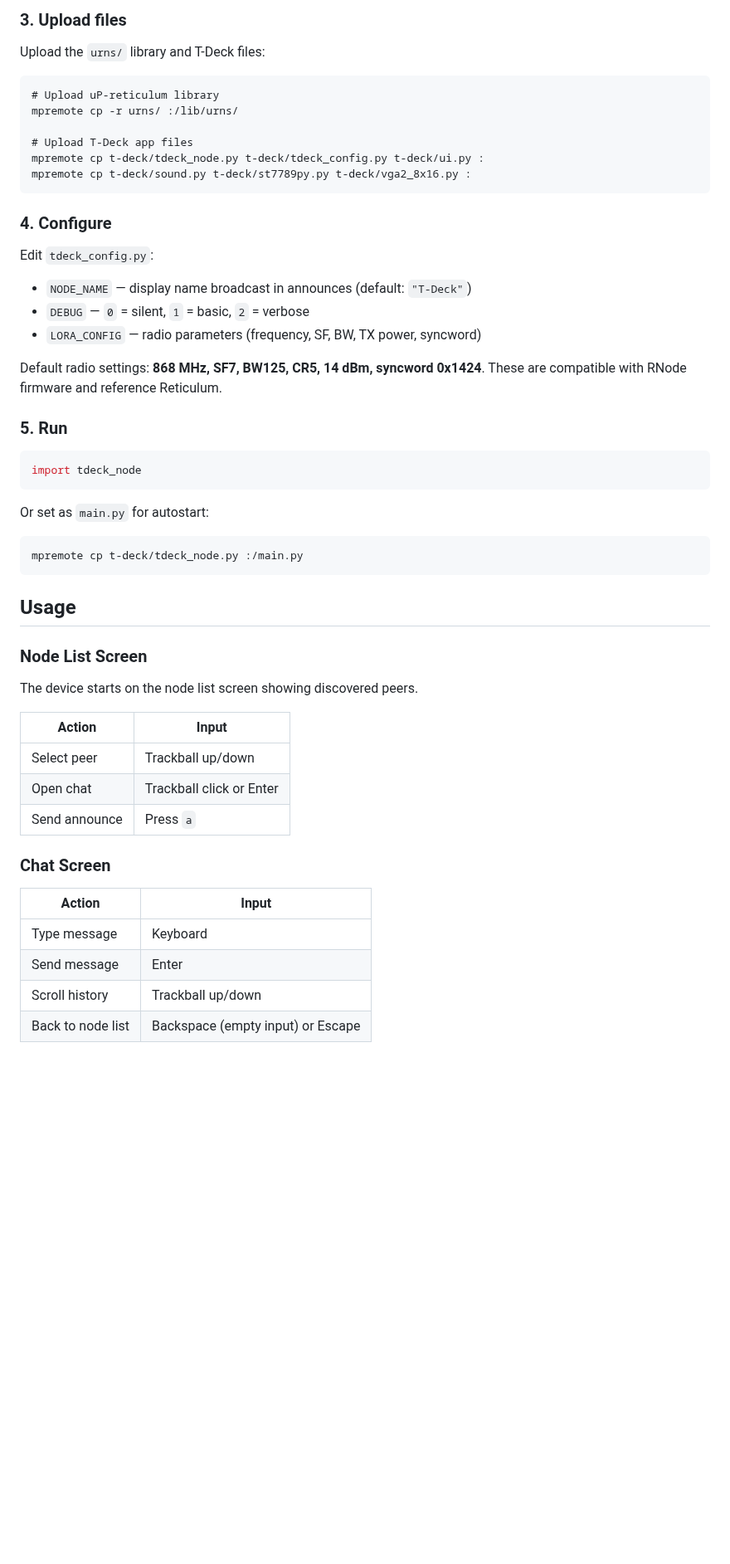
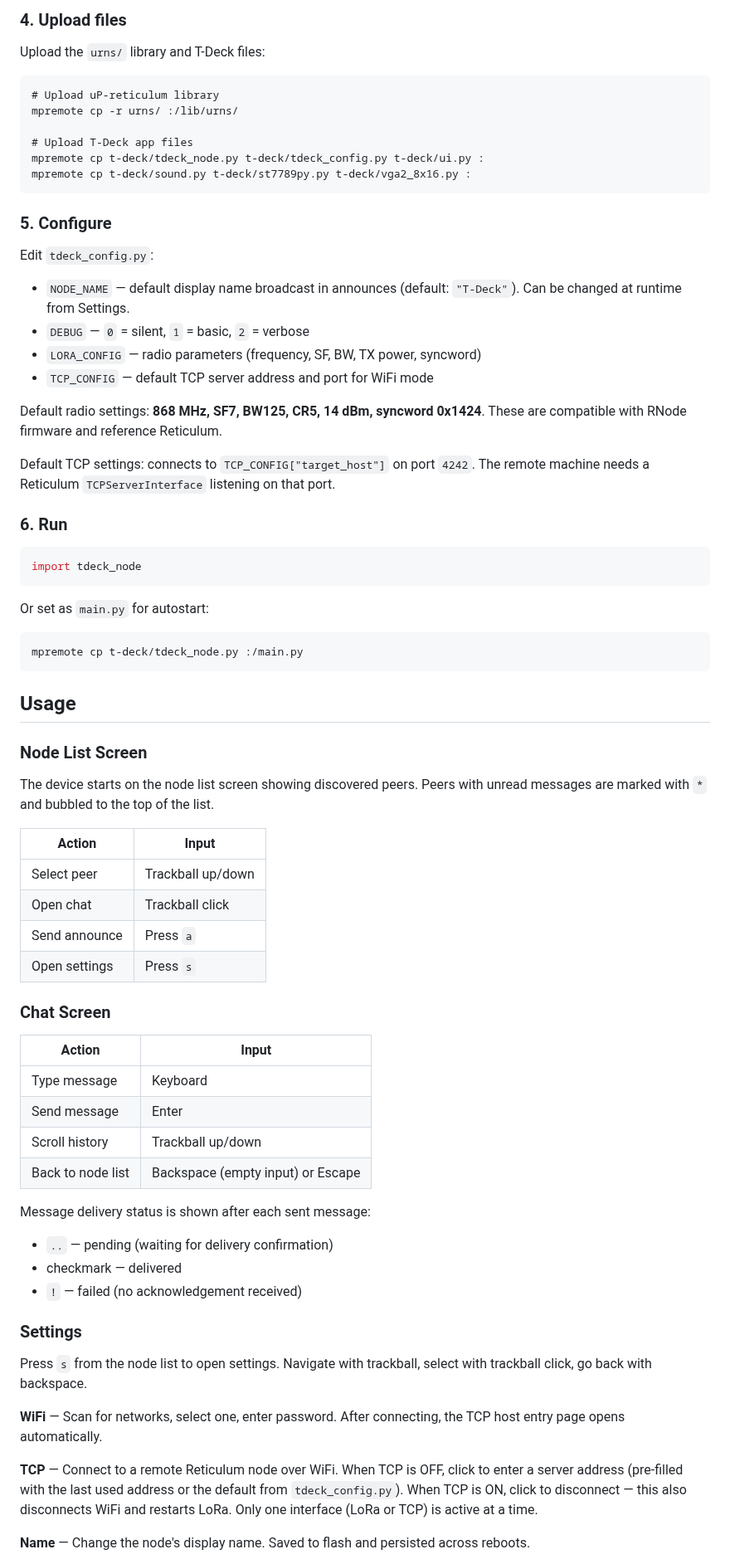
Before and after one commit to varna9000/reticulum-tdeck, a Markdown page: README.md, the part around one of its changes. Shown at 83% size. Drawn GitHub-style; blank space fills up the shorter version.

````diff
--- a/README.md
+++ b/README.md
@@ -25,6 +59,6 @@ mpremote mip install lora-sx126x
 ```
 
-### 3. Upload files
+### 4. Upload files
 
 Upload the `urns/` library and T-Deck files:
 
@@ -37,18 +71,21 @@ mpremote cp t-deck/tdeck_node.py t-deck/tdeck_config.py t-deck/ui.py :
 mpremote cp t-deck/sound.py t-deck/st7789py.py t-deck/vga2_8x16.py :
 ```
 
-### 4. Configure
+### 5. Configure
 
 Edit `tdeck_config.py`:
 
-- `NODE_NAME` — display name broadcast in announces (default: `"T-Deck"`)
+- `NODE_NAME` — default display name broadcast in announces (default: `"T-Deck"`). Can be changed at runtime from Settings.
 - `DEBUG` — `0` = silent, `1` = basic, `2` = verbose
 - `LORA_CONFIG` — radio parameters (frequency, SF, BW, TX power, syncword)
+- `TCP_CONFIG` — default TCP server address and port for WiFi mode
 
 Default radio settings: **868 MHz, SF7, BW125, CR5, 14 dBm, syncword 0x1424**.
 These are compatible with RNode firmware and reference Reticulum.
 
-### 5. Run
+Default TCP settings: connects to `TCP_CONFIG["target_host"]` on port `4242`. The remote machine needs a Reticulum `TCPServerInterface` listening on that port.
+
+### 6. Run
 
 ```python
 import tdeck_node
@@ -64,13 +101,14 @@ mpremote cp t-deck/tdeck_node.py :/main.py
 
 ### Node List Screen
 
-The device starts on the node list screen showing discovered peers.
+The device starts on the node list screen showing discovered peers. Peers with unread messages are marked with `*` and bubbled to the top of the list.
 
 | Action | Input |
 |---|---|
 | Select peer | Trackball up/down |
-| Open chat | Trackball click or Enter |
+| Open chat | Trackball click |
 | Send announce | Press `a` |
+| Open settings | Press `s` |
 
 ### Chat Screen
 
@@ -81,3 +119,18 @@ The device starts on the node list screen showing discovered peers.
 | Scroll history | Trackball up/down |
 | Back to node list | Backspace (empty input) or Escape |
 
+Message delivery status is shown after each sent message:
+- `..` — pending (waiting for delivery confirmation)
+- checkmark — delivered
+- `!` — failed (no acknowledgement received)
+
+### Settings
+
+Press `s` from the node list to open settings. Navigate with trackball, select with trackball click, go back with backspace.
+
+**WiFi** — Scan for networks, select one, enter password. After connecting, the TCP host entry page opens automatically.
+
+**TCP** — Connect to a remote Reticulum node over WiFi. When TCP is OFF, click to enter a server address (pre-filled with the last used address or the default from `tdeck_config.py`). When TCP is ON, click to disconnect — this also disconnects WiFi and restarts LoRa. Only one interface (LoRa or TCP) is active at a time.
+
+**Name** — Change the node's display name. Saved to flash and persisted across reboots.
+
````
Also changed, not shown: other parts of README.md (+76 -9 lines), images/tdeck-micropython.jpeg (added), 11 other files.
